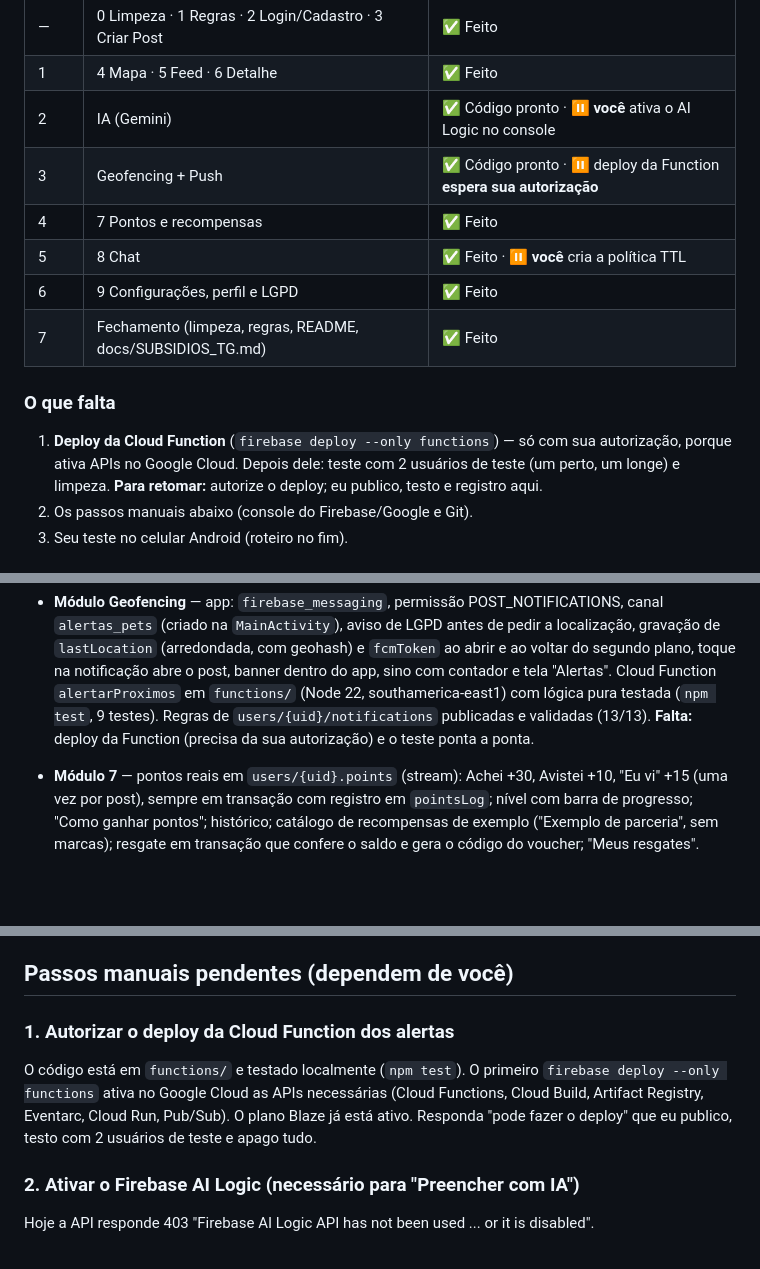
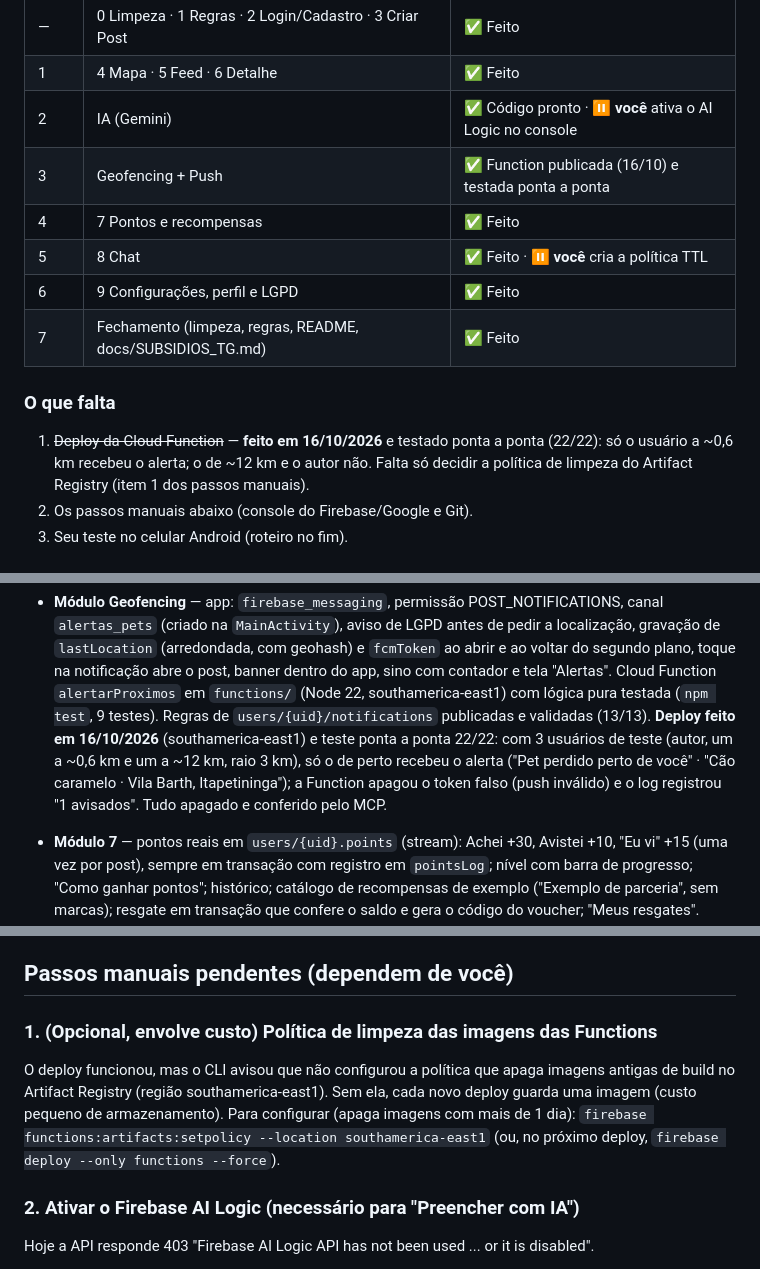
Before and after one commit to luisgustavo876/PetPerdido, a Markdown page: PROGRESSO.md, 3 parts joined by grey strips. Drawn GitHub-style; blank space fills up the shorter version.

Commit message:
docs: deploy da Function de alertas e teste ponta a ponta
- alertarProximos publicada em southamerica-east1 (16/10/2026)
- Teste ponta a ponta 22/22: so o usuario a ~0,6 km recebeu o alerta;
  o de ~12 km e o autor nao; token invalido removido; dados apagados
- PROGRESSO.md: politica de limpeza do Artifact Registry fica como
  decisao do usuario (envolve custo)
- SUBSIDIOS_TG.md: resultado do teste na tabela de validacoes

Co-Authored-By: Claude Opus 5.5 <noreply@anthropic.com>

```diff
--- a/PROGRESSO.md
+++ b/PROGRESSO.md
@@ -16,7 +16,7 @@ Firestore e do Storage publicadas e validadas por REST.
 | — | 0 Limpeza · 1 Regras · 2 Login/Cadastro · 3 Criar Post | ✅ Feito |
 | 1 | 4 Mapa · 5 Feed · 6 Detalhe | ✅ Feito |
 | 2 | IA (Gemini) | ✅ Código pronto · ⏸️ **você** ativa o AI Logic no console |
-| 3 | Geofencing + Push | ✅ Código pronto · ⏸️ deploy da Function **espera sua autorização** |
+| 3 | Geofencing + Push | ✅ Function publicada (16/10) e testada ponta a ponta |
 | 4 | 7 Pontos e recompensas | ✅ Feito |
 | 5 | 8 Chat | ✅ Feito · ⏸️ **você** cria a política TTL |
 | 6 | 9 Configurações, perfil e LGPD | ✅ Feito |
@@ -24,9 +24,9 @@ Firestore e do Storage publicadas e validadas por REST.
 
 ### O que falta
 
-1. **Deploy da Cloud Function** (`firebase deploy --only functions`) — só com sua autorização,
-   porque ativa APIs no Google Cloud. Depois dele: teste com 2 usuários de teste (um perto, um longe)
-   e limpeza. **Para retomar:** autorize o deploy; eu publico, testo e registro aqui.
+1. ~~Deploy da Cloud Function~~ — **feito em 16/10/2026** e testado ponta a ponta (22/22): só o usuário
+   a ~0,6 km recebeu o alerta; o de ~12 km e o autor não. Falta só decidir a política de limpeza
+   do Artifact Registry (item 1 dos passos manuais).
 2. Os passos manuais abaixo (console do Firebase/Google e Git).
 3. Seu teste no celular Android (roteiro no fim).
 
@@ -58,7 +58,10 @@ Firestore e do Storage publicadas e validadas por REST.
   toque na notificação abre o post, banner dentro do app, sino com contador e tela "Alertas".
   Cloud Function `alertarProximos` em `functions/` (Node 22, southamerica-east1) com lógica pura
   testada (`npm test`, 9 testes). Regras de `users/{uid}/notifications` publicadas e validadas (13/13).
-  **Falta:** deploy da Function (precisa da sua autorização) e o teste ponta a ponta.
+  **Deploy feito em 16/10/2026** (southamerica-east1) e teste ponta a ponta 22/22: com 3 usuários de
+  teste (autor, um a ~0,6 km e um a ~12 km, raio 3 km), só o de perto recebeu o alerta ("Pet perdido
+  perto de você" · "Cão caramelo · Vila Barth, Itapetininga"); a Function apagou o token falso
+  (push inválido) e o log registrou "1 avisados". Tudo apagado e conferido pelo MCP.
 - **Módulo 7** — pontos reais em `users/{uid}.points` (stream): Achei +30, Avistei +10, "Eu vi" +15
   (uma vez por post), sempre em transação com registro em `pointsLog`; nível com barra de progresso;
   "Como ganhar pontos"; histórico; catálogo de recompensas de exemplo ("Exemplo de parceria", sem
@@ -176,11 +179,12 @@ Firestore e do Storage publicadas e validadas por REST.
 
 ## Passos manuais pendentes (dependem de você)
 
-### 1. Autorizar o deploy da Cloud Function dos alertas
-O código está em `functions/` e testado localmente (`npm test`). O primeiro
-`firebase deploy --only functions` ativa no Google Cloud as APIs necessárias (Cloud Functions,
-Cloud Build, Artifact Registry, Eventarc, Cloud Run, Pub/Sub). O plano Blaze já está ativo.
-Responda "pode fazer o deploy" que eu publico, testo com 2 usuários de teste e apago tudo.
+### 1. (Opcional, envolve custo) Política de limpeza das imagens das Functions
+O deploy funcionou, mas o CLI avisou que não configurou a política que apaga imagens antigas de
+build no Artifact Registry (região southamerica-east1). Sem ela, cada novo deploy guarda uma imagem
+(custo pequeno de armazenamento). Para configurar (apaga imagens com mais de 1 dia):
+`firebase functions:artifacts:setpolicy --location southamerica-east1`
+(ou, no próximo deploy, `firebase deploy --only functions --force`).
 
 ### 2. Ativar o Firebase AI Logic (necessário para "Preencher com IA")
 Hoje a API responde 403 "Firebase AI Logic API has not been used ... or it is disabled".
```
Also changed, not shown: other parts of PROGRESSO.md (+1 -2 lines), docs/SUBSIDIOS_TG.md (+1 -0 lines).
